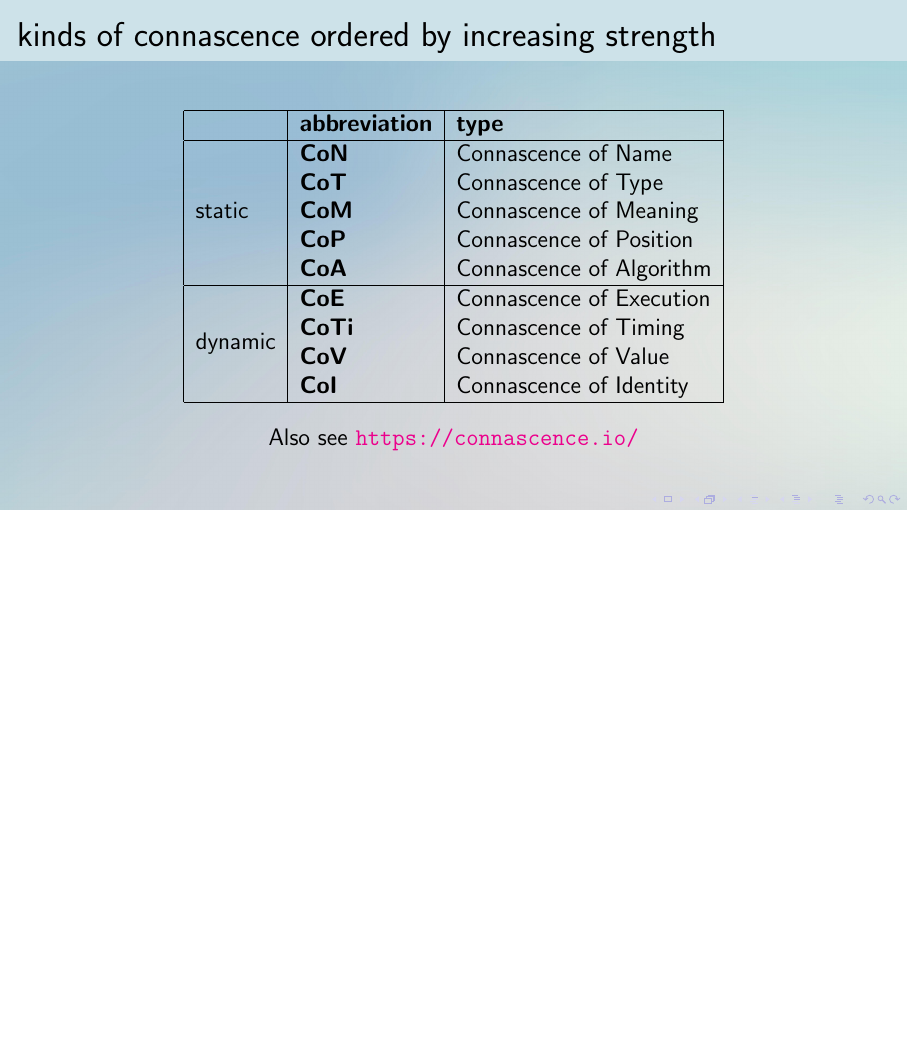
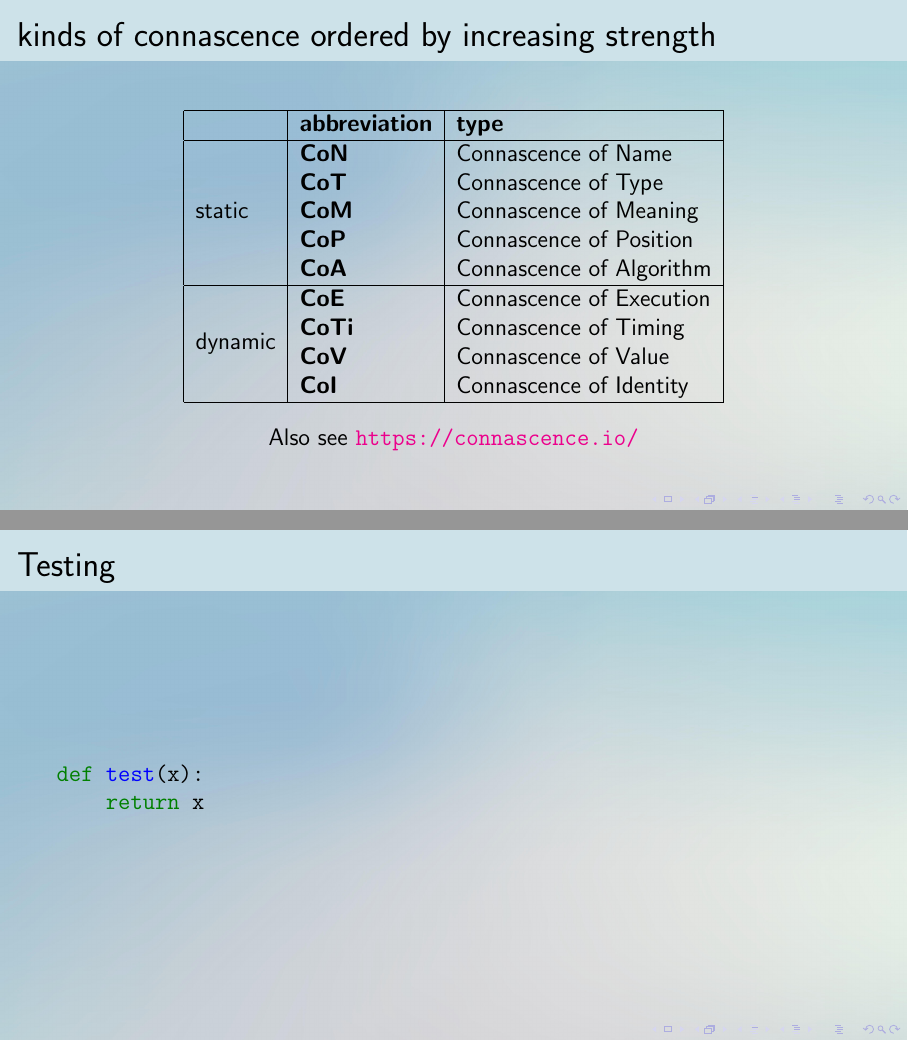
Before and after one commit to wedesoft/connascence, LaTeX slides (connascence.tex): page 6 of 6 before the commit and pages 6 and 7 of 7 after it, the two joined at a grey line, the shorter picture padded with empty space. Compiled offline with pdfLaTeX.

Commit message:
Try out minted

```diff
--- a/connascence.tex
+++ b/connascence.tex
@@ -2,6 +2,7 @@
 \usepackage{graphicx} % For including graphics.
 \usepackage{hyperref} % For links.
 \usepackage{multirow}
+\usepackage{minted}
 
 \title{\Huge connascence}
 \author{Jan Wedekind}
@@ -80,6 +81,16 @@
   \end{center}
 \end{frame}
 
+\begin{frame}[fragile]
+  \frametitle{Testing}
+  \begin{center}
+    \begin{minted}{python}
+def test(x):
+    return x
+    \end{minted}
+  \end{center}
+\end{frame}
+
 % examples for different kinds of connascence
 % examples of code transformation to a kind of connascence with reduced strength
 % strength, degree, and locality (modularity)
```
